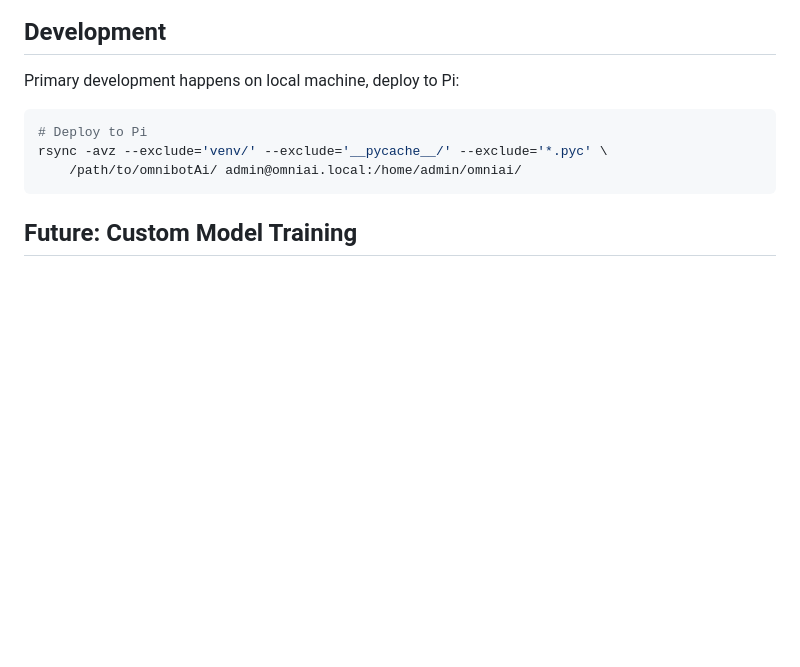
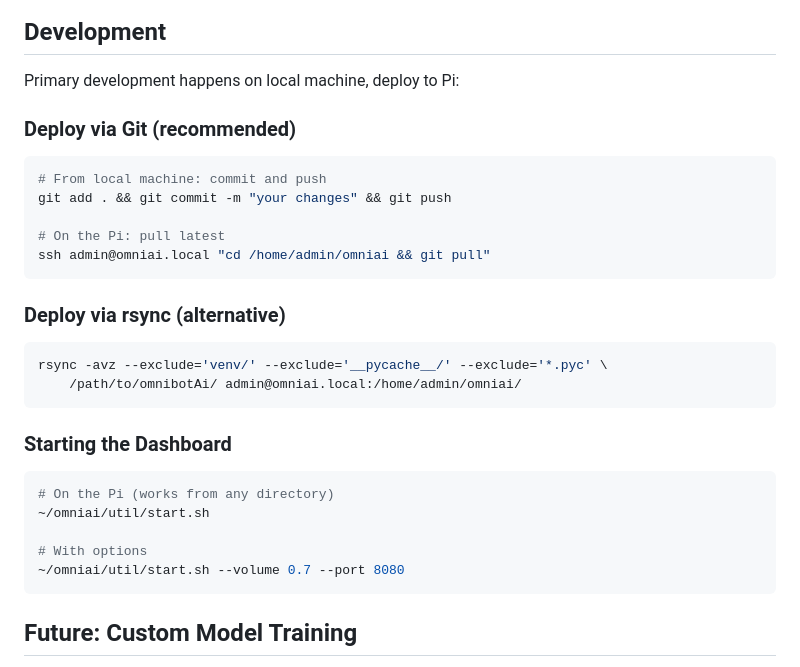
Before and after one commit to MarioCruz/omnibotAi, a Markdown page: README.md, the part around the change. GitHub-like rendering; blank space fills up the shorter version.

````diff
--- a/README.md
+++ b/README.md
@@ -382,10 +382,28 @@ vcgencmd get_camera
 
 Primary development happens on local machine, deploy to Pi:
 
+### Deploy via Git (recommended)
 ```bash
-# Deploy to Pi
+# From local machine: commit and push
+git add . && git commit -m "your changes" && git push
+
+# On the Pi: pull latest
+ssh admin@omniai.local "cd /home/admin/omniai && git pull"
+```
+
+### Deploy via rsync (alternative)
+```bash
 rsync -avz --exclude='venv/' --exclude='__pycache__/' --exclude='*.pyc' \
     /path/to/omnibotAi/ admin@omniai.local:/home/admin/omniai/
+```
+
+### Starting the Dashboard
+```bash
+# On the Pi (works from any directory)
+~/omniai/util/start.sh
+
+# With options
+~/omniai/util/start.sh --volume 0.7 --port 8080
 ```
 
 ## Future: Custom Model Training
````
Also changed, not shown: CLAUDE.md (+21 -1 lines).
